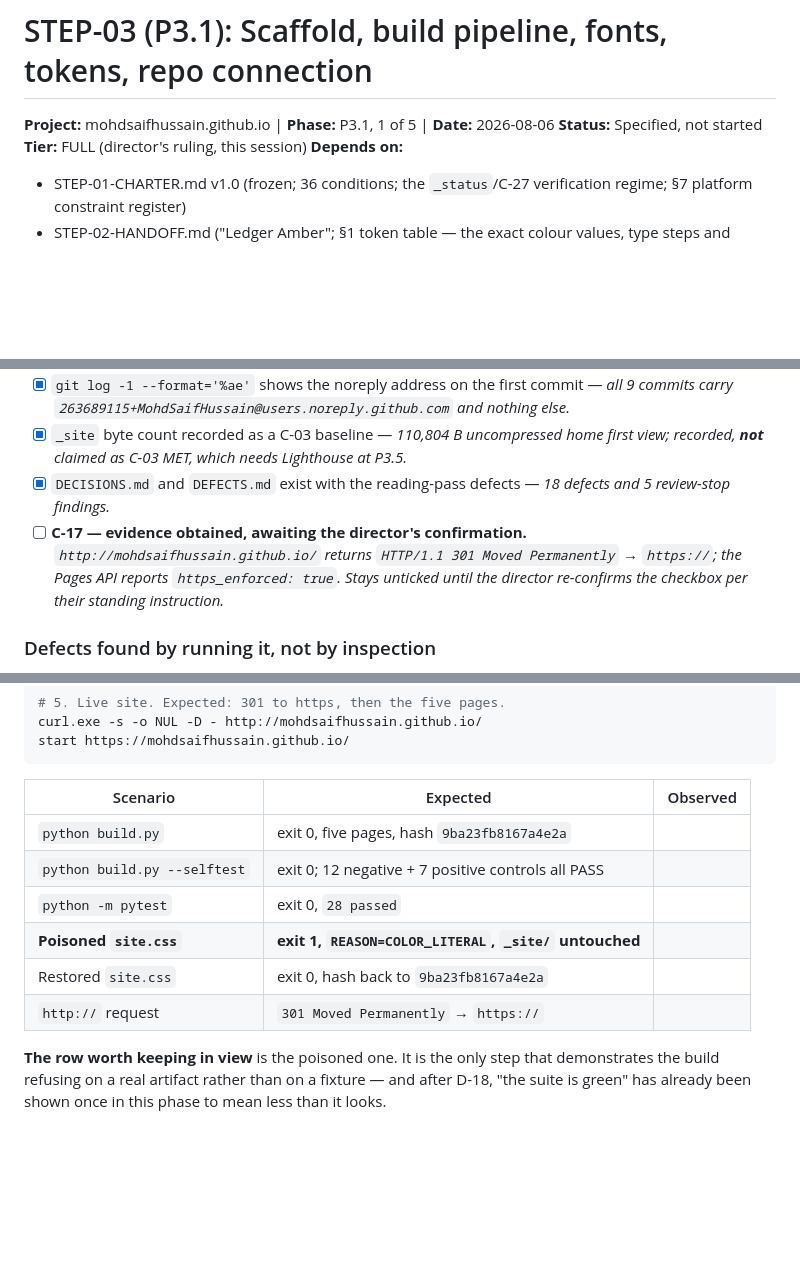
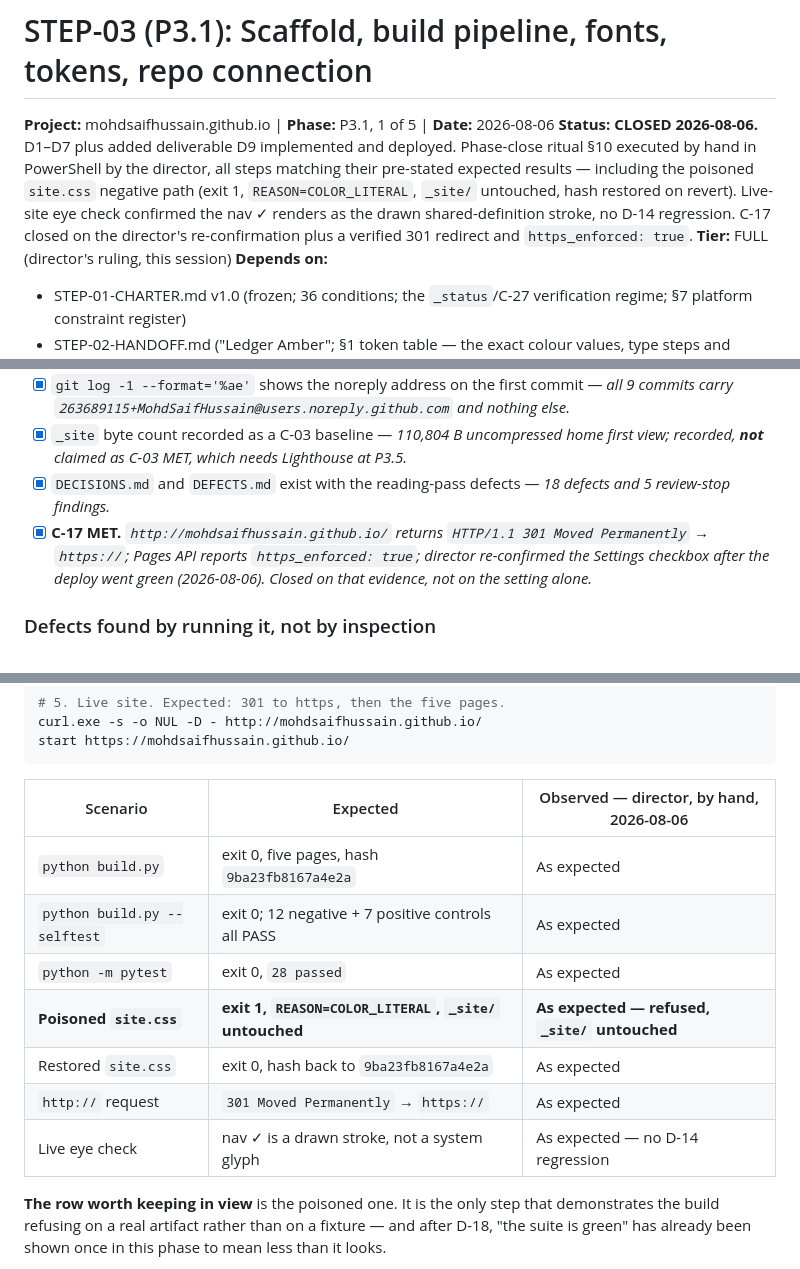
Before and after one commit to MohdSaifHussain/mohdsaifhussain.github.io, a Markdown page: docs/decisions/STEP-03-P3.1-CONTRACT.md, 3 parts joined by grey strips. GitHub-like rendering; blank space fills up the shorter version.

````diff
--- a/docs/decisions/STEP-03-P3.1-CONTRACT.md
+++ b/docs/decisions/STEP-03-P3.1-CONTRACT.md
@@ -1,7 +1,7 @@
 # STEP-03 (P3.1): Scaffold, build pipeline, fonts, tokens, repo connection
 
 **Project:** mohdsaifhussain.github.io | **Phase:** P3.1, 1 of 5 | **Date:** 2026-08-06
-**Status:** Specified, not started
+**Status:** **CLOSED 2026-08-06.** D1–D7 plus added deliverable D9 implemented and deployed. Phase-close ritual §10 executed by hand in PowerShell by the director, all steps matching their pre-stated expected results — including the poisoned `site.css` negative path (exit 1, `REASON=COLOR_LITERAL`, `_site/` untouched, hash restored on revert). Live-site eye check confirmed the nav ✓ renders as the drawn shared-definition stroke, no D-14 regression. C-17 closed on the director's re-confirmation plus a verified 301 redirect and `https_enforced: true`.
 **Tier:** FULL (director's ruling, this session)
 **Depends on:**
 - STEP-01-CHARTER.md v1.0 (frozen; 36 conditions; the `_status`/C-27 verification regime; §7 platform constraint register)
@@ -139,7 +139,7 @@ Per your ruling: verified 2026-08-05 by owner, named exceptions listed, supersed
 - [x] `git log -1 --format='%ae'` shows the noreply address on the first commit — *all 9 commits carry `263689115+MohdSaifHussain@users.noreply.github.com` and nothing else.*
 - [x] `_site` byte count recorded as a C-03 baseline — *110,804 B uncompressed home first view; recorded, **not** claimed as C-03 MET, which needs Lighthouse at P3.5.*
 - [x] `DECISIONS.md` and `DEFECTS.md` exist with the reading-pass defects — *18 defects and 5 review-stop findings.*
-- [ ] **C-17 — evidence obtained, awaiting the director's confirmation.** *`http://mohdsaifhussain.github.io/` returns `HTTP/1.1 301 Moved Permanently` → `https://`; the Pages API reports `https_enforced: true`. Stays unticked until the director re-confirms the checkbox per their standing instruction.*
+- [x] **C-17 MET.** *`http://mohdsaifhussain.github.io/` returns `HTTP/1.1 301 Moved Permanently` → `https://`; Pages API reports `https_enforced: true`; director re-confirmed the Settings checkbox after the deploy went green (2026-08-06). Closed on that evidence, not on the setting alone.*
 
 ### Defects found by running it, not by inspection
 
@@ -203,14 +203,15 @@ curl.exe -s -o NUL -D - http://mohdsaifhussain.github.io/
 start https://mohdsaifhussain.github.io/
 ```
 
-| Scenario | Expected | Observed |
+| Scenario | Expected | Observed — director, by hand, 2026-08-06 |
 |---|---|---|
-| `python build.py` | exit 0, five pages, hash `9ba23fb8167a4e2a` | |
-| `python build.py --selftest` | exit 0; 12 negative + 7 positive controls all PASS | |
-| `python -m pytest` | exit 0, `28 passed` | |
-| **Poisoned `site.css`** | **exit 1, `REASON=COLOR_LITERAL`, `_site/` untouched** | |
-| Restored `site.css` | exit 0, hash back to `9ba23fb8167a4e2a` | |
-| `http://` request | `301 Moved Permanently` → `https://` | |
+| `python build.py` | exit 0, five pages, hash `9ba23fb8167a4e2a` | As expected |
+| `python build.py --selftest` | exit 0; 12 negative + 7 positive controls all PASS | As expected |
+| `python -m pytest` | exit 0, `28 passed` | As expected |
+| **Poisoned `site.css`** | **exit 1, `REASON=COLOR_LITERAL`, `_site/` untouched** | **As expected — refused, `_site/` untouched** |
+| Restored `site.css` | exit 0, hash back to `9ba23fb8167a4e2a` | As expected |
+| `http://` request | `301 Moved Permanently` → `https://` | As expected |
+| Live eye check | nav ✓ is a drawn stroke, not a system glyph | As expected — no D-14 regression |
 
 **The row worth keeping in view** is the poisoned one. It is the only step that demonstrates the build refusing on a real artifact rather than on a fixture — and after D-18, "the suite is green" has already been shown once in this phase to mean less than it looks.
 
````
Also changed, not shown: docs/decisions/STEP-04-P3.2-CONTRACT.md (added, +125 -0 lines).
